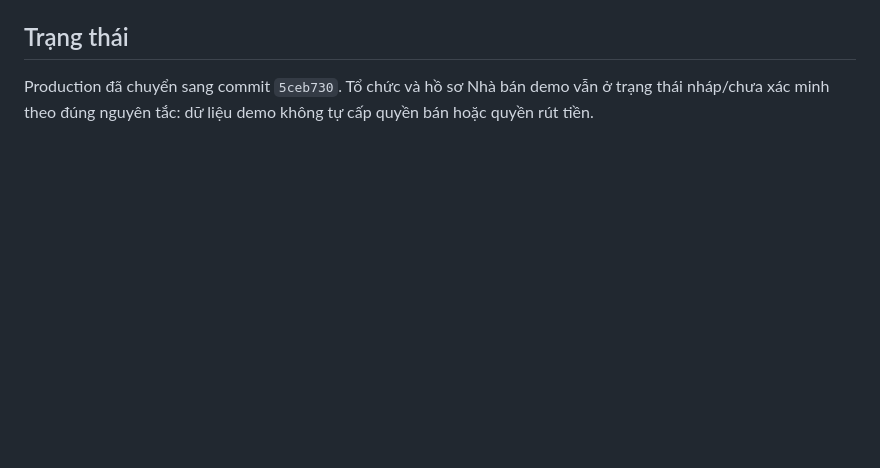
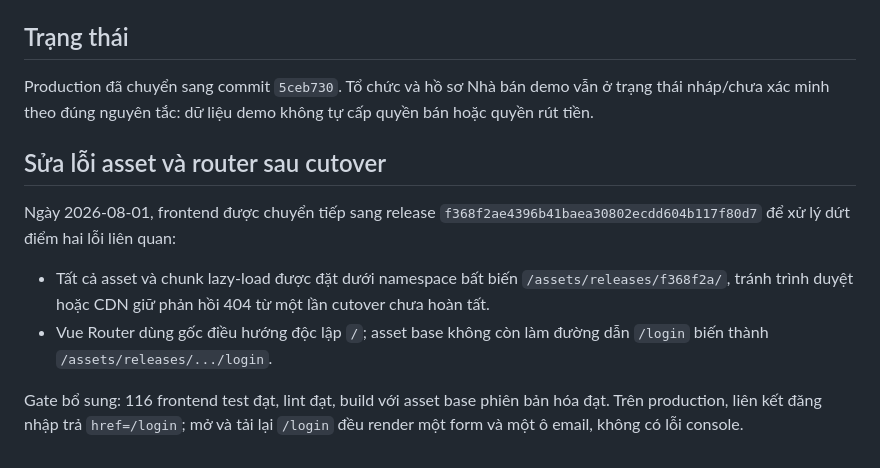
Before and after one commit to theanh994/komibook, a Markdown page: docs/upgrade/191-pre-final-partner-commerce-production-deployment.md, the part around the change. Rendered like a GitHub page; blank space fills up the shorter version.

Commit message:
Ghi nhận sửa lỗi asset và đường dẫn đăng nhập

```diff
--- a/docs/upgrade/191-pre-final-partner-commerce-production-deployment.md
+++ b/docs/upgrade/191-pre-final-partner-commerce-production-deployment.md
@@ -46,3 +46,12 @@ Ngày triển khai: 2026-08-01 (Asia/Saigon)
 ## Trạng thái
 
 Production đã chuyển sang commit `5ceb730`. Tổ chức và hồ sơ Nhà bán demo vẫn ở trạng thái nháp/chưa xác minh theo đúng nguyên tắc: dữ liệu demo không tự cấp quyền bán hoặc quyền rút tiền.
+
+## Sửa lỗi asset và router sau cutover
+
+Ngày 2026-08-01, frontend được chuyển tiếp sang release `f368f2ae4396b41baea30802ecdd604b117f80d7` để xử lý dứt điểm hai lỗi liên quan:
+
+- Tất cả asset và chunk lazy-load được đặt dưới namespace bất biến `/assets/releases/f368f2a/`, tránh trình duyệt hoặc CDN giữ phản hồi 404 từ một lần cutover chưa hoàn tất.
+- Vue Router dùng gốc điều hướng độc lập `/`; asset base không còn làm đường dẫn `/login` biến thành `/assets/releases/.../login`.
+
+Gate bổ sung: 116 frontend test đạt, lint đạt, build với asset base phiên bản hóa đạt. Trên production, liên kết đăng nhập trả `href=/login`; mở và tải lại `/login` đều render một form và một ô email, không có lỗi console.
```
